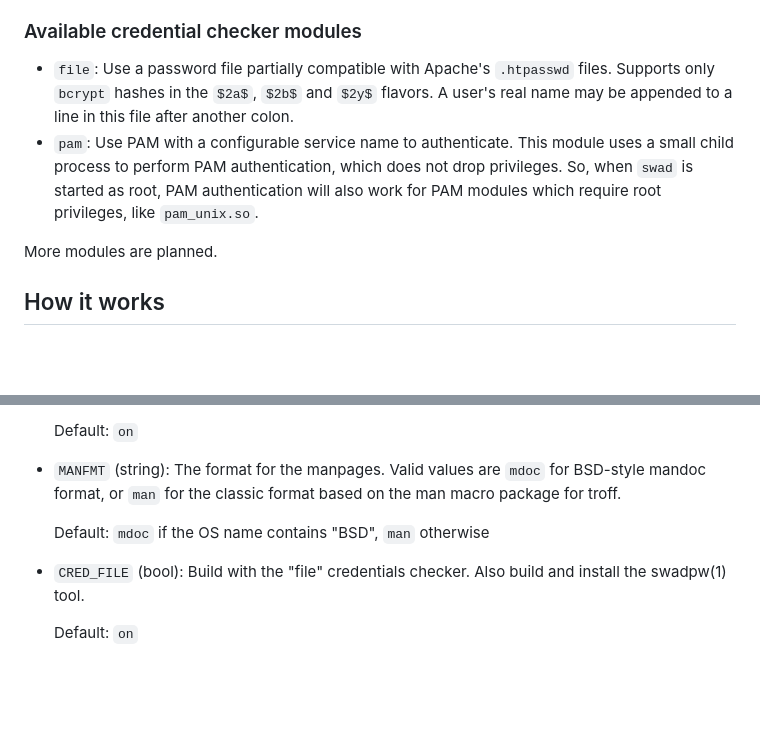
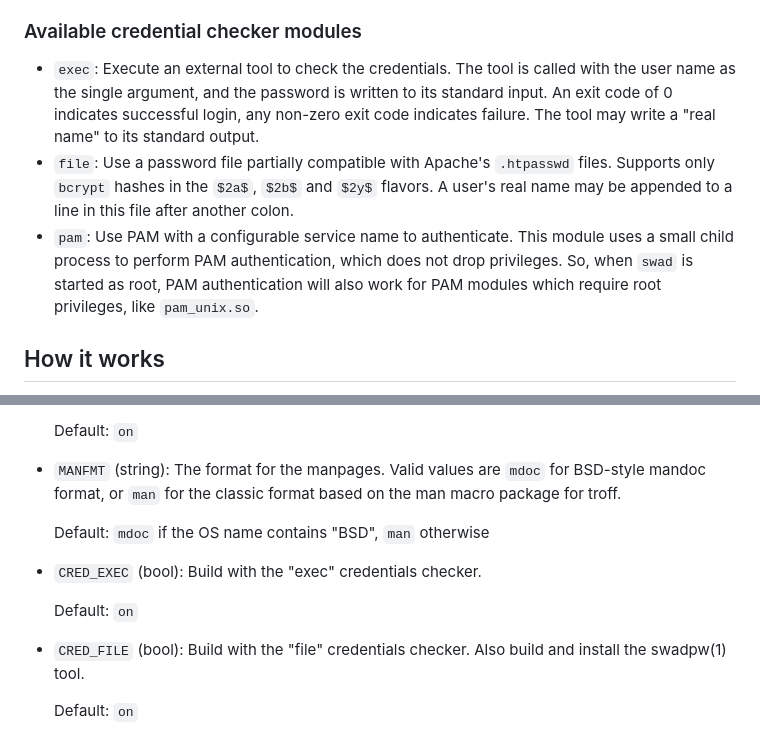
Before and after one commit to Zirias/swad, a Markdown page: README.md, 2 parts joined by grey strips. GitHub-like rendering; blank space fills up the shorter version.

Commit message:
README.md: Document the "exec" checker.

```diff
--- a/README.md
+++ b/README.md
@@ -18,6 +18,11 @@ sub-requests for authentication, like nginx' `auth_request` module.
 
 ### Available credential checker modules
 
+* `exec`: Execute an external tool to check the credentials. The tool is
+  called with the user name as the single argument, and the password is
+  written to its standard input. An exit code of 0 indicates successful login,
+  any non-zero exit code indicates failure. The tool may write a "real name"
+  to its standard output.
 * `file`: Use a password file partially compatible with Apache's `.htpasswd`
   files. Supports only `bcrypt` hashes in the `$2a$`, `$2b$` and `$2y$`
   flavors. A user's real name may be appended to a line in this file after
@@ -27,8 +32,6 @@ sub-requests for authentication, like nginx' `auth_request` module.
   does not drop privileges. So, when `swad` is started as root, PAM
   authentication will also work for PAM modules which require root
   privileges, like `pam_unix.so`.
-
-More modules are planned.
 
 ## How it works
 
@@ -268,6 +271,10 @@ The following build options are available:
 
   Default: `mdoc` if the OS name contains "BSD", `man` otherwise
 
+* `CRED_EXEC` (bool): Build with the "exec" credentials checker.
+
+  Default: `on`
+
 * `CRED_FILE` (bool): Build with the "file" credentials checker. Also build
   and install the swadpw(1) tool.
 
```
